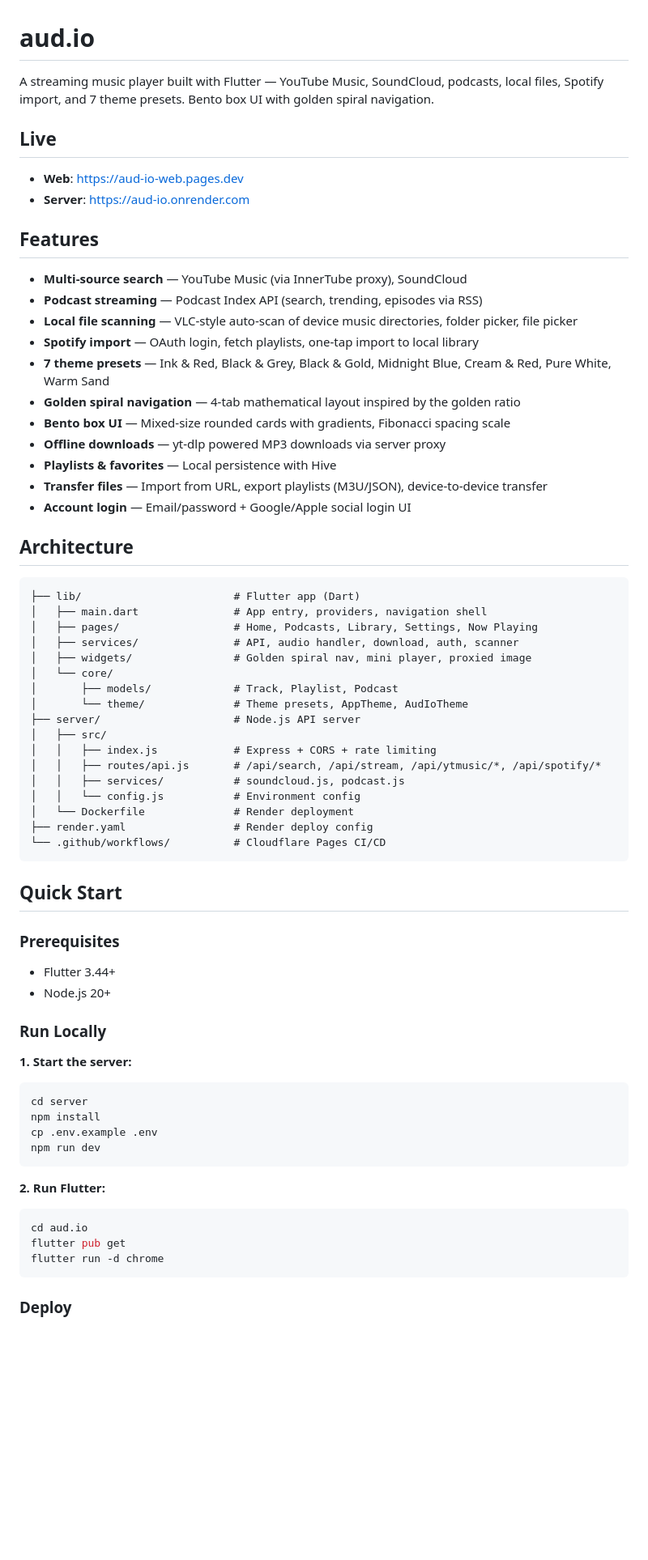
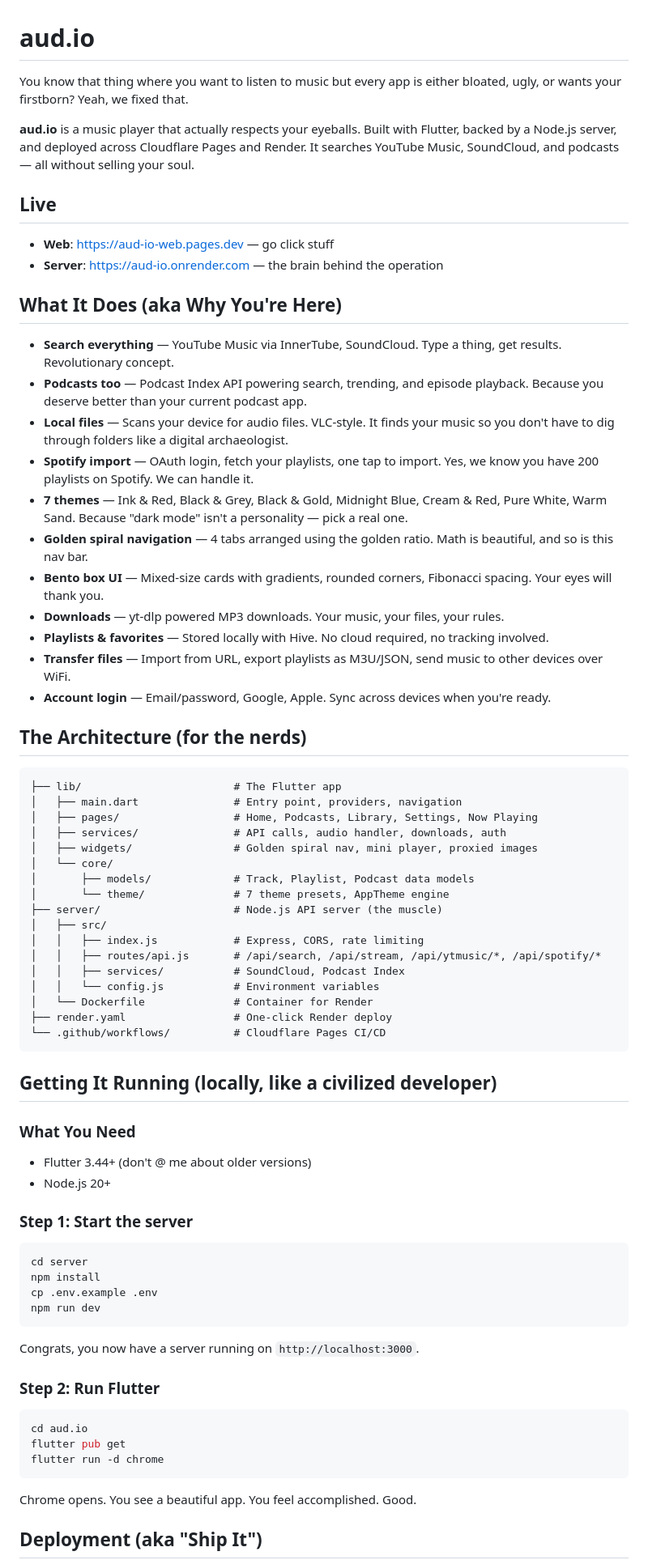
Before and after one commit to 0giinn0/Aud.io, a Markdown page: aud.io/README.md, the part around one of its changes. Shown at 81% size. Drawn GitHub-style; blank space fills up the shorter version.

Commit message:
docs: rewrite README with personality

````diff
--- a/aud.io/README.md
+++ b/aud.io/README.md
@@ -1,70 +1,72 @@
 # aud.io
 
-A streaming music player built with Flutter — YouTube Music, SoundCloud, podcasts, local files, Spotify import, and 7 theme presets. Bento box UI with golden spiral navigation.
+You know that thing where you want to listen to music but every app is either bloated, ugly, or wants your firstborn? Yeah, we fixed that.
+
+**aud.io** is a music player that actually respects your eyeballs. Built with Flutter, backed by a Node.js server, and deployed across Cloudflare Pages and Render. It searches YouTube Music, SoundCloud, and podcasts — all without selling your soul.
 
 ## Live
 
-- **Web**: https://aud-io-web.pages.dev
-- **Server**: https://aud-io.onrender.com
+- **Web**: https://aud-io-web.pages.dev — go click stuff
+- **Server**: https://aud-io.onrender.com — the brain behind the operation
 
-## Features
+## What It Does (aka Why You're Here)
 
-- **Multi-source search** — YouTube Music (via InnerTube proxy), SoundCloud
-- **Podcast streaming** — Podcast Index API (search, trending, episodes via RSS)
-- **Local file scanning** — VLC-style auto-scan of device music directories, folder picker, file picker
-- **Spotify import** — OAuth login, fetch playlists, one-tap import to local library
-- **7 theme presets** — Ink & Red, Black & Grey, Black & Gold, Midnight Blue, Cream & Red, Pure White, Warm Sand
-- **Golden spiral navigation** — 4-tab mathematical layout inspired by the golden ratio
-- **Bento box UI** — Mixed-size rounded cards with gradients, Fibonacci spacing scale
-- **Offline downloads** — yt-dlp powered MP3 downloads via server proxy
-- **Playlists & favorites** — Local persistence with Hive
-- **Transfer files** — Import from URL, export playlists (M3U/JSON), device-to-device transfer
-- **Account login** — Email/password + Google/Apple social login UI
+- **Search everything** — YouTube Music via InnerTube, SoundCloud. Type a thing, get results. Revolutionary concept.
+- **Podcasts too** — Podcast Index API powering search, trending, and episode playback. Because you deserve better than your current podcast app.
+- **Local files** — Scans your device for audio files. VLC-style. It finds your music so you don't have to dig through folders like a digital archaeologist.
+- **Spotify import** — OAuth login, fetch your playlists, one tap to import. Yes, we know you have 200 playlists on Spotify. We can handle it.
+- **7 themes** — Ink & Red, Black & Grey, Black & Gold, Midnight Blue, Cream & Red, Pure White, Warm Sand. Because "dark mode" isn't a personality — pick a real one.
+- **Golden spiral navigation** — 4 tabs arranged using the golden ratio. Math is beautiful, and so is this nav bar.
+- **Bento box UI** — Mixed-size cards with gradients, rounded corners, Fibonacci spacing. Your eyes will thank you.
+- **Downloads** — yt-dlp powered MP3 downloads. Your music, your files, your rules.
+- **Playlists & favorites** — Stored locally with Hive. No cloud required, no tracking involved.
+- **Transfer files** — Import from URL, export playlists as M3U/JSON, send music to other devices over WiFi.
+- **Account login** — Email/password, Google, Apple. Sync across devices when you're ready.
 
-## Architecture
+## The Architecture (for the nerds)
 
 ```
-├── lib/                        # Flutter app (Dart)
-│   ├── main.dart               # App entry, providers, navigation shell
+├── lib/                        # The Flutter app
+│   ├── main.dart               # Entry point, providers, navigation
 │   ├── pages/                  # Home, Podcasts, Library, Settings, Now Playing
-│   ├── services/               # API, audio handler, download, auth, scanner
-│   ├── widgets/                # Golden spiral nav, mini player, proxied image
+│   ├── services/               # API calls, audio handler, downloads, auth
+│   ├── widgets/                # Golden spiral nav, mini player, proxied images
 │   └── core/
-│       ├── models/             # Track, Playlist, Podcast
-│       └── theme/              # Theme presets, AppTheme, AudIoTheme
-├── server/                     # Node.js API server
+│       ├── models/             # Track, Playlist, Podcast data models
+│       └── theme/              # 7 theme presets, AppTheme engine
+├── server/                     # Node.js API server (the muscle)
 │   ├── src/
-│   │   ├── index.js            # Express + CORS + rate limiting
+│   │   ├── index.js            # Express, CORS, rate limiting
 │   │   ├── routes/api.js       # /api/search, /api/stream, /api/ytmusic/*, /api/spotify/*
-│   │   ├── services/           # soundcloud.js, podcast.js
-│   │   └── config.js           # Environment config
-│   └── Dockerfile              # Render deployment
-├── render.yaml                 # Render deploy config
+│   │   ├── services/           # SoundCloud, Podcast Index
+│   │   └── config.js           # Environment variables
+│   └── Dockerfile              # Container for Render
+├── render.yaml                 # One-click Render deploy
 └── .github/workflows/          # Cloudflare Pages CI/CD
 ```
 
-## Quick Start
+## Getting It Running (locally, like a civilized developer)
 
-### Prerequisites
-- Flutter 3.44+
+### What You Need
+- Flutter 3.44+ (don't @ me about older versions)
 - Node.js 20+
 
-### Run Locally
-
-**1. Start the server:**
+### Step 1: Start the server
 ```bash
 cd server
 npm install
 cp .env.example .env
 npm run dev
 ```
+Congrats, you now have a server running on `http://localhost:3000`.
 
-**2. Run Flutter:**
+### Step 2: Run Flutter
 ```bash
 cd aud.io
 flutter pub get
 flutter run -d chrome
 ```
+Chrome opens. You see a beautiful app. You feel accomplished. Good.
 
-### Deploy
+## Deployment (aka "Ship It")
 
````
Also changed, not shown: other parts of aud.io/README.md (+21 -17 lines).
